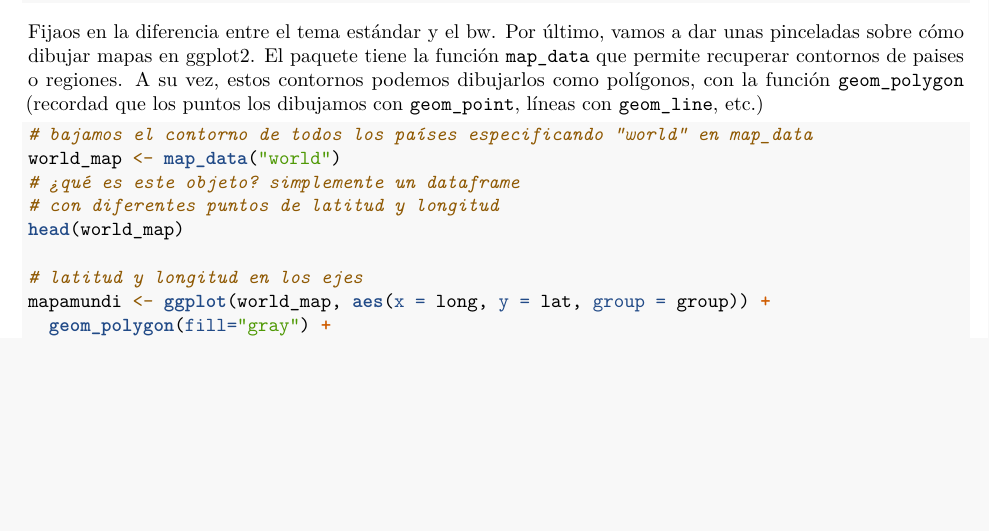
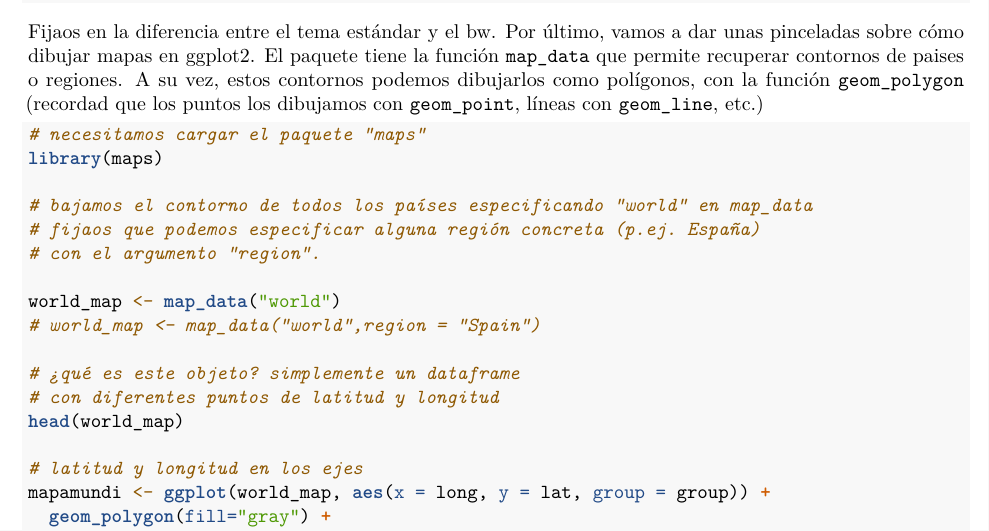
Before and after one commit to garciacallejas/CEA_Intro_R, an R Markdown document (04_visualizacion/visualizacion.Rmd): part of page 10 of 12, cut so that both start at the same text, the shorter picture padded with empty space. Rendered offline with R 4.5, knitr and Pandoc, then LaTeX, with nearby package versions.

Commit message:
small update

````diff
--- a/04_visualizacion/visualizacion.Rmd
+++ b/04_visualizacion/visualizacion.Rmd
@@ -380,8 +380,16 @@ Fijaos en la diferencia entre el tema estándar y el bw.
 Por último, vamos a dar unas pinceladas sobre cómo dibujar mapas en ggplot2. El paquete tiene la función `map_data` que permite recuperar contornos de paises o regiones. A su vez, estos contornos podemos dibujarlos como polígonos, con la función `geom_polygon` (recordad que los puntos los dibujamos con `geom_point`, líneas con `geom_line`, etc.)
 
 ```{r}
+# necesitamos cargar el paquete "maps"
+library(maps)
+
 # bajamos el contorno de todos los países especificando "world" en map_data
+# fijaos que podemos especificar alguna región concreta (p.ej. España)
+# con el argumento "region".
+
 world_map <- map_data("world")
+# world_map <- map_data("world",region = "Spain")
+
 # ¿qué es este objeto? simplemente un dataframe
 # con diferentes puntos de latitud y longitud
 head(world_map)
````
Also changed, not shown: 04_visualizacion/visualizacion.R (+9 -1 lines), 04_visualizacion/visualizacion.pdf.
